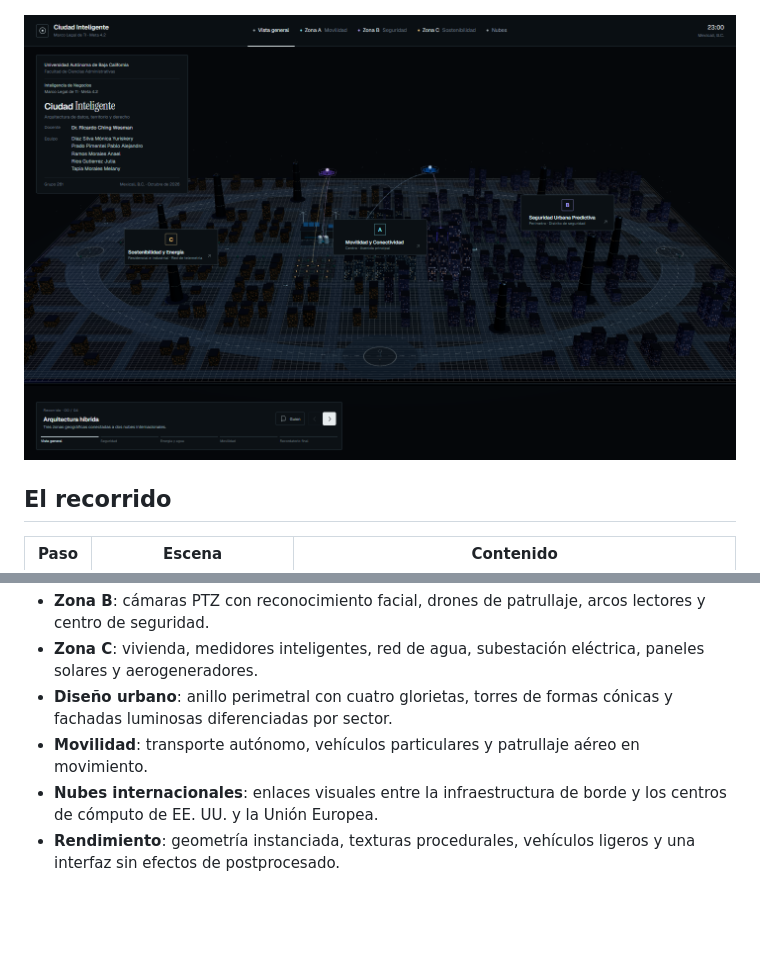
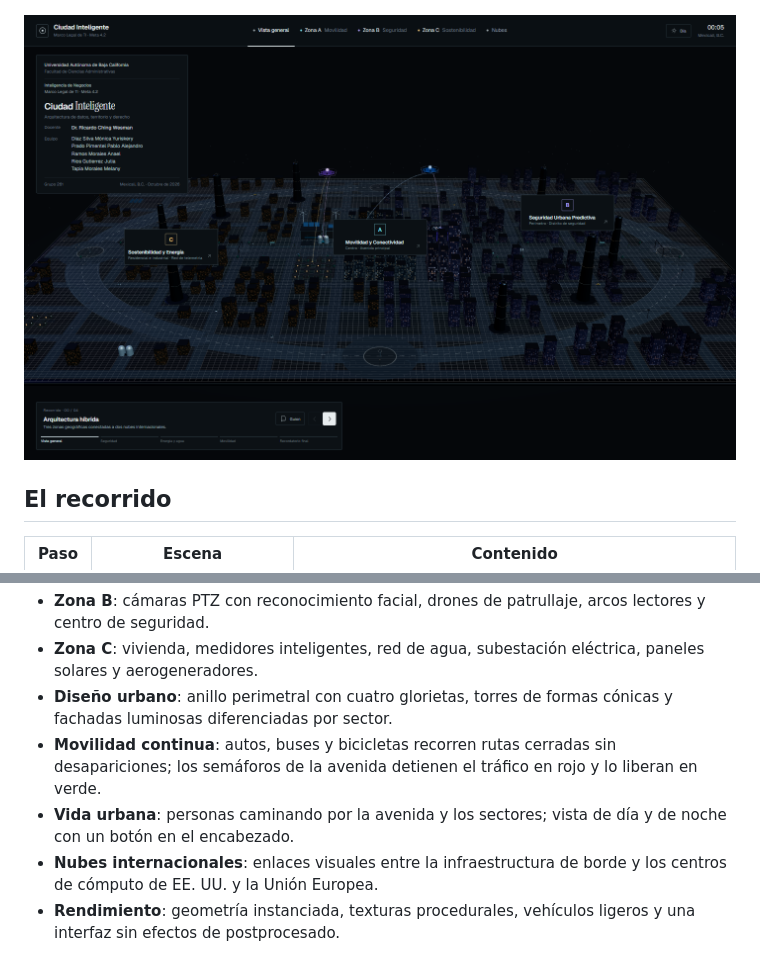
Before and after one commit to Anael19-gg/ciudad-inteligente, a Markdown page: README.md, 2 parts joined by grey strips. Drawn GitHub-style; pictures changed too: docs/preview-atlas.png; blank space fills up the shorter version.

```diff
--- a/README.md
+++ b/README.md
@@ -29,7 +29,8 @@ Abre **Guion** en la barra de recorrido para consultar las notas de exposición.
 - **Zona B**: cámaras PTZ con reconocimiento facial, drones de patrullaje, arcos lectores y centro de seguridad.
 - **Zona C**: vivienda, medidores inteligentes, red de agua, subestación eléctrica, paneles solares y aerogeneradores.
 - **Diseño urbano**: anillo perimetral con cuatro glorietas, torres de formas cónicas y fachadas luminosas diferenciadas por sector.
-- **Movilidad**: transporte autónomo, vehículos particulares y patrullaje aéreo en movimiento.
+- **Movilidad continua**: autos, buses y bicicletas recorren rutas cerradas sin desapariciones; los semáforos de la avenida detienen el tráfico en rojo y lo liberan en verde.
+- **Vida urbana**: personas caminando por la avenida y los sectores; vista de día y de noche con un botón en el encabezado.
 - **Nubes internacionales**: enlaces visuales entre la infraestructura de borde y los centros de cómputo de EE. UU. y la Unión Europea.
 - **Rendimiento**: geometría instanciada, texturas procedurales, vehículos ligeros y una interfaz sin efectos de postprocesado.
 
```
Also changed, not shown: 10 other files.
